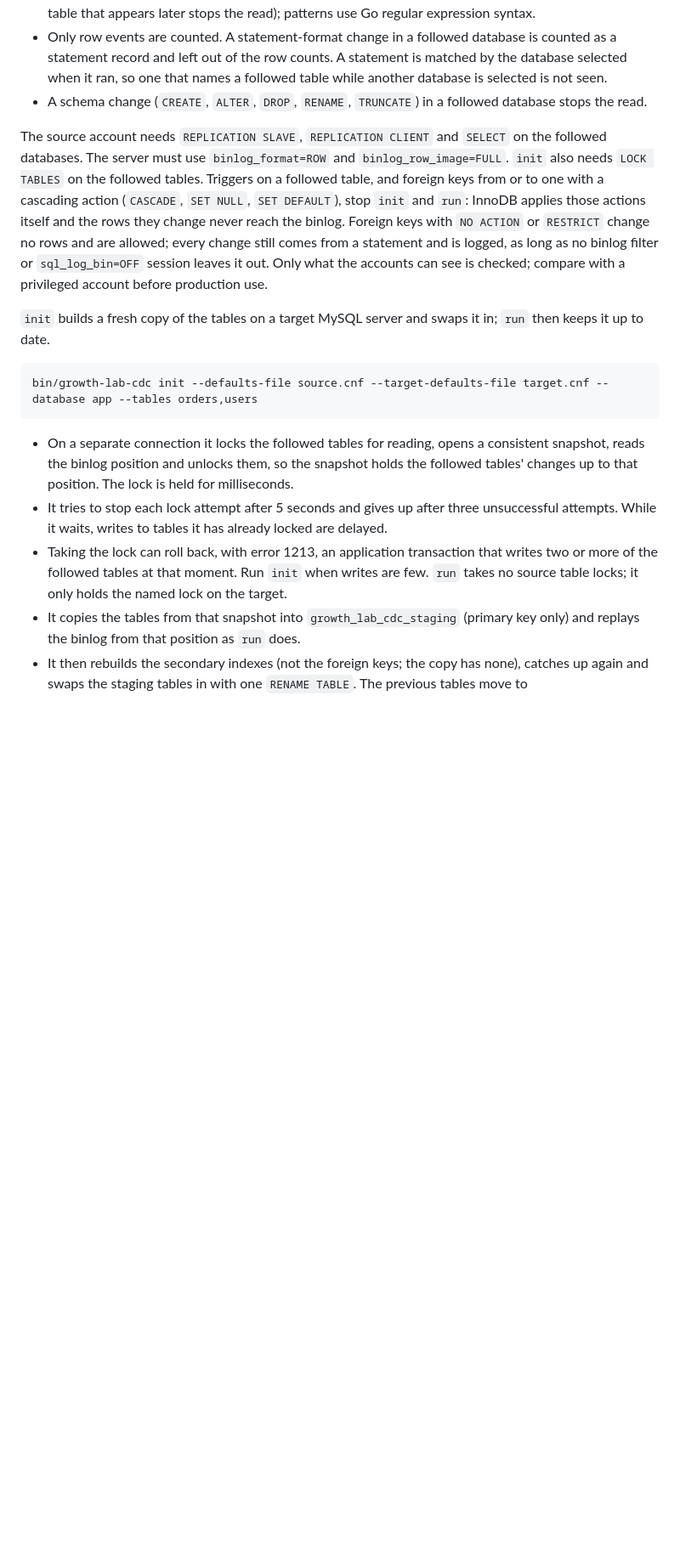
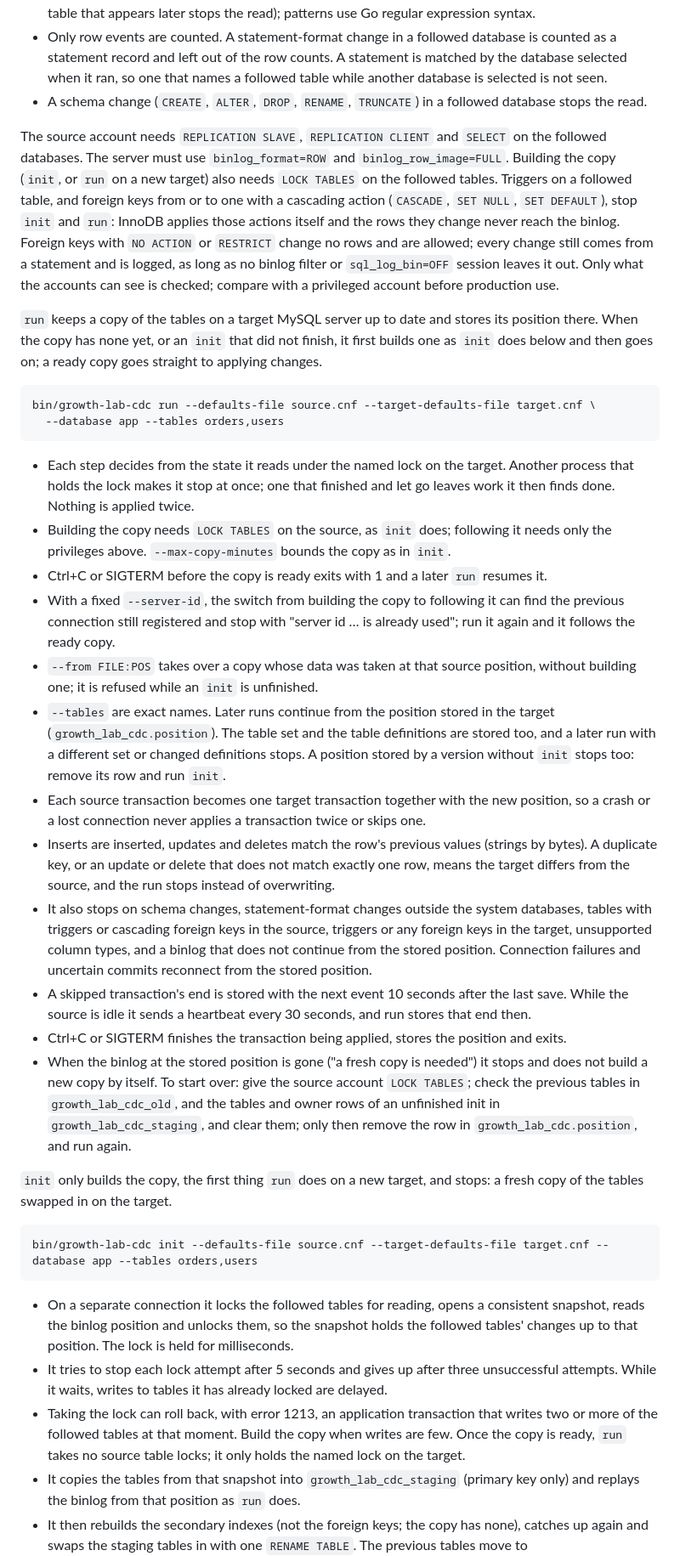
Before and after one commit to big-cir/growth-anal-helper, a Markdown page: cdc/README.md, the part around one of its changes. Shown at 85% size. GitHub-like rendering; blank space fills up the shorter version.

Commit message:
Describe run as the one command in the README
- init is now the copy-only step; run starts with it on a new target
- Add the steps to start over when the binlog at the stored position is gone

````diff
--- a/cdc/README.md
+++ b/cdc/README.md
@@ -23,9 +23,29 @@ bin/growth-lab-cdc inspect --defaults-file client.cnf --database-include-list ap
 - Only row events are counted. A statement-format change in a followed database is counted as a statement record and left out of the row counts. A statement is matched by the database selected when it ran, so one that names a followed table while another database is selected is not seen.
 - A schema change (`CREATE`, `ALTER`, `DROP`, `RENAME`, `TRUNCATE`) in a followed database stops the read.
 
-The source account needs `REPLICATION SLAVE`, `REPLICATION CLIENT` and `SELECT` on the followed databases. The server must use `binlog_format=ROW` and `binlog_row_image=FULL`. `init` also needs `LOCK TABLES` on the followed tables. Triggers on a followed table, and foreign keys from or to one with a cascading action (`CASCADE`, `SET NULL`, `SET DEFAULT`), stop `init` and `run`: InnoDB applies those actions itself and the rows they change never reach the binlog. Foreign keys with `NO ACTION` or `RESTRICT` change no rows and are allowed; every change still comes from a statement and is logged, as long as no binlog filter or `sql_log_bin=OFF` session leaves it out. Only what the accounts can see is checked; compare with a privileged account before production use.
+The source account needs `REPLICATION SLAVE`, `REPLICATION CLIENT` and `SELECT` on the followed databases. The server must use `binlog_format=ROW` and `binlog_row_image=FULL`. Building the copy (`init`, or `run` on a new target) also needs `LOCK TABLES` on the followed tables. Triggers on a followed table, and foreign keys from or to one with a cascading action (`CASCADE`, `SET NULL`, `SET DEFAULT`), stop `init` and `run`: InnoDB applies those actions itself and the rows they change never reach the binlog. Foreign keys with `NO ACTION` or `RESTRICT` change no rows and are allowed; every change still comes from a statement and is logged, as long as no binlog filter or `sql_log_bin=OFF` session leaves it out. Only what the accounts can see is checked; compare with a privileged account before production use.
 
-`init` builds a fresh copy of the tables on a target MySQL server and swaps it in; `run` then keeps it up to date.
+`run` keeps a copy of the tables on a target MySQL server up to date and stores its position there. When the copy has none yet, or an `init` that did not finish, it first builds one as `init` does below and then goes on; a ready copy goes straight to applying changes.
+
+```bash
+bin/growth-lab-cdc run --defaults-file source.cnf --target-defaults-file target.cnf \
+  --database app --tables orders,users
+```
+
+- Each step decides from the state it reads under the named lock on the target. Another process that holds the lock makes it stop at once; one that finished and let go leaves work it then finds done. Nothing is applied twice.
+- Building the copy needs `LOCK TABLES` on the source, as `init` does; following it needs only the privileges above. `--max-copy-minutes` bounds the copy as in `init`.
+- Ctrl+C or SIGTERM before the copy is ready exits with 1 and a later `run` resumes it.
+- With a fixed `--server-id`, the switch from building the copy to following it can find the previous connection still registered and stop with "server id … is already used"; run it again and it follows the ready copy.
+- `--from FILE:POS` takes over a copy whose data was taken at that source position, without building one; it is refused while an `init` is unfinished.
+- `--tables` are exact names. Later runs continue from the position stored in the target (`growth_lab_cdc.position`). The table set and the table definitions are stored too, and a later run with a different set or changed definitions stops. A position stored by a version without `init` stops too: remove its row and run `init`.
+- Each source transaction becomes one target transaction together with the new position, so a crash or a lost connection never applies a transaction twice or skips one.
+- Inserts are inserted, updates and deletes match the row's previous values (strings by bytes). A duplicate key, or an update or delete that does not match exactly one row, means the target differs from the source, and the run stops instead of overwriting.
+- It also stops on schema changes, statement-format changes outside the system databases, tables with triggers or cascading foreign keys in the source, triggers or any foreign keys in the target, unsupported column types, and a binlog that does not continue from the stored position. Connection failures and uncertain commits reconnect from the stored position.
+- A skipped transaction's end is stored with the next event 10 seconds after the last save. While the source is idle it sends a heartbeat every 30 seconds, and run stores that end then.
+- Ctrl+C or SIGTERM finishes the transaction being applied, stores the position and exits.
+- When the binlog at the stored position is gone ("a fresh copy is needed") it stops and does not build a new copy by itself. To start over: give the source account `LOCK TABLES`; check the previous tables in `growth_lab_cdc_old`, and the tables and owner rows of an unfinished init in `growth_lab_cdc_staging`, and clear them; only then remove the row in `growth_lab_cdc.position`, and run again.
+
+`init` only builds the copy, the first thing `run` does on a new target, and stops: a fresh copy of the tables swapped in on the target.
 
 ```bash
 bin/growth-lab-cdc init --defaults-file source.cnf --target-defaults-file target.cnf --database app --tables orders,users
@@ -33,6 +53,6 @@ bin/growth-lab-cdc init --defaults-file source.cnf --target-defaults-file target
 
 - On a separate connection it locks the followed tables for reading, opens a consistent snapshot, reads the binlog position and unlocks them, so the snapshot holds the followed tables' changes up to that position. The lock is held for milliseconds.
 - It tries to stop each lock attempt after 5 seconds and gives up after three unsuccessful attempts. While it waits, writes to tables it has already locked are delayed.
-- Taking the lock can roll back, with error 1213, an application transaction that writes two or more of the followed tables at that moment. Run `init` when writes are few. `run` takes no source table locks; it only holds the named lock on the target.
+- Taking the lock can roll back, with error 1213, an application transaction that writes two or more of the followed tables at that moment. Build the copy when writes are few. Once the copy is ready, `run` takes no source table locks; it only holds the named lock on the target.
 - It copies the tables from that snapshot into `growth_lab_cdc_staging` (primary key only) and replays the binlog from that position as `run` does.
 - It then rebuilds the secondary indexes (not the foreign keys; the copy has none), catches up again and swaps the staging tables in with one `RENAME TABLE`. The previous tables move to `growth_lab_cdc_old`; removing them is left to you. Without previous tables it is a first install.
````
Also changed, not shown: other parts of cdc/README.md (+1 -15 lines).
